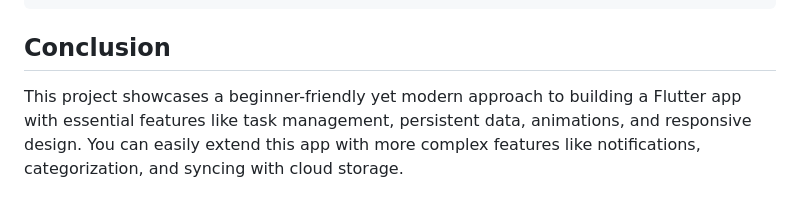
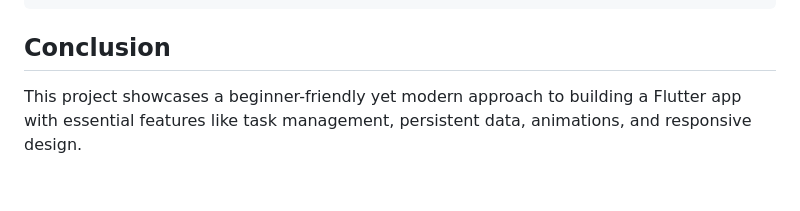
Before and after one commit to mabchoor/ToDo-App, a Markdown page: README.md, the part around the change. Drawn GitHub-style.

```diff
--- a/README.md
+++ b/README.md
@@ -293,4 +293,4 @@ class _AddTaskPageState extends State<AddTaskPage> {
 
 ## Conclusion
 
-This project showcases a beginner-friendly yet modern approach to building a Flutter app with essential features like task management, persistent data, animations, and responsive design. You can easily extend this app with more complex features like notifications, categorization, and syncing with cloud storage.
+This project showcases a beginner-friendly yet modern approach to building a Flutter app with essential features like task management, persistent data, animations, and responsive design.
```
